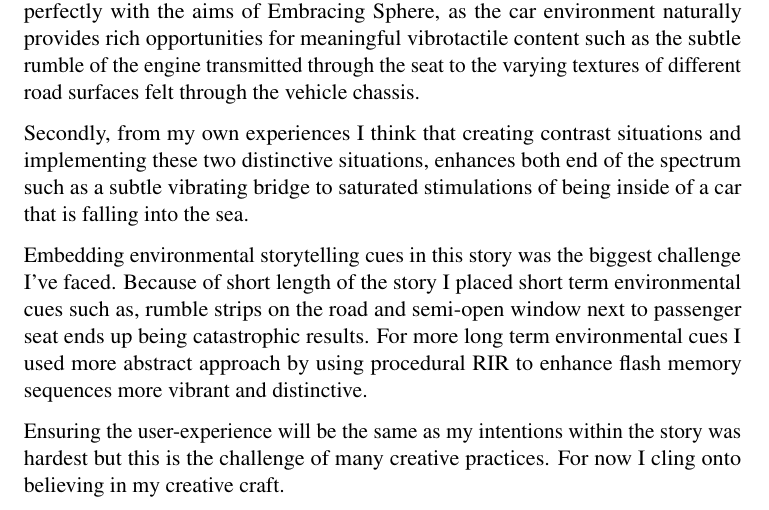
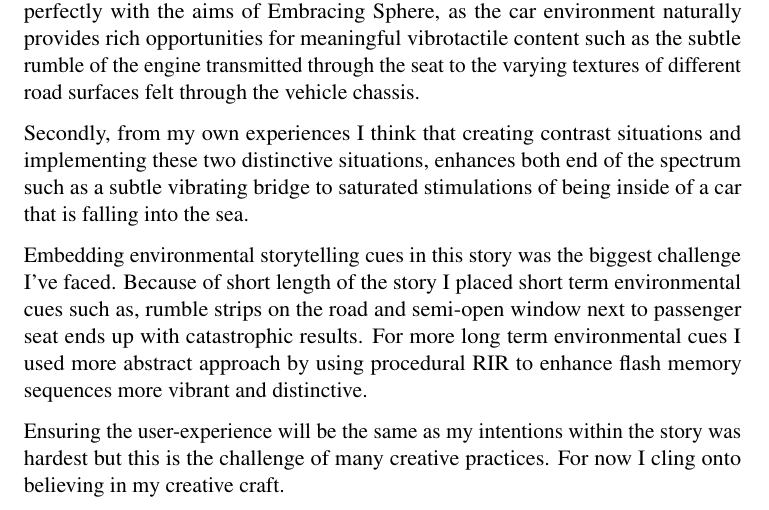
Before and after one commit to MehmetColaak/embracing-sphere, a LaTeX thesis (embracing_sphere.tex, which reads sources/chapter_04.tex): part of page 94 of 106, cut so that both start at the same text. Compiled offline with pdfLaTeX.

Commit message:
small adjustments

```diff
--- a/sources/chapter_04.tex
+++ b/sources/chapter_04.tex
@@ -116,6 +116,6 @@ sudo pd -nogui -alsa /home/pi/embracing_sphere/main.pd
 
         Secondly, from my own experiences I think that creating contrast situations and implementing these two distinctive situations, enhances both end of the spectrum such as a subtle vibrating bridge to saturated stimulations of being inside of a car that is falling into the sea.\par
 
-        Embedding environmental storytelling cues in this story was the biggest challenge I've faced. Because of short length of the story I placed short term environmental cues such as, rumble strips on the road and semi-open window next to passenger seat ends up being catastrophic results. For more long term environmental cues I used more abstract approach by using procedural RIR to enhance flash memory sequences more vibrant and distinctive.\par
+        Embedding environmental storytelling cues in this story was the biggest challenge I've faced. Because of short length of the story I placed short term environmental cues such as, rumble strips on the road and semi-open window next to passenger seat ends up with catastrophic results. For more long term environmental cues I used more abstract approach by using procedural RIR to enhance flash memory sequences more vibrant and distinctive.\par
 
         Ensuring the user-experience will be the same as my intentions within the story was hardest but this is the challenge of many creative practices. For now I cling onto believing in my creative craft.\par
```
Also changed, not shown: sources/chapter_04.tex (2 more changed lines).
